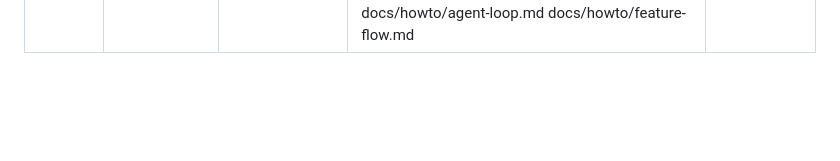
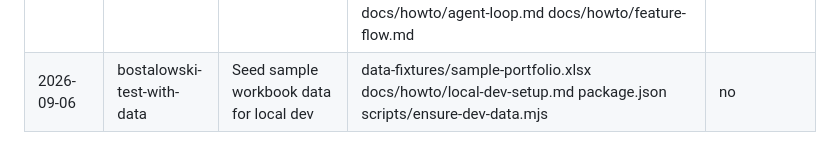
Before and after one commit to bostalowski/patrimo, a Markdown page: docs/agent/rework-log.md, the part around the change. Rendered like a GitHub page; blank space fills up the shorter version.

Commit message:
docs(harness): stamp rework-log for auto-seed dev workbook branch
Co-Authored-By: Claude Sonnet 5 <noreply@anthropic.com>

```diff
--- a/docs/agent/rework-log.md
+++ b/docs/agent/rework-log.md
@@ -34,3 +34,4 @@ Agents must ask the human before setting `REWORK_ACK`; never auto-ack.
 | 2026-09-05 | bostalowski-rework-log-in-feature-pr | Require rework-log row in the merging PR ([PR #81](https://github.com/bostalowski/patrimo/pull/81); ADR 0026 D8 timing) | scripts/pr-check.sh scripts/pr-check.test.ts docs/agent/rework-log.md docs/howto/feature-flow.md docs/adr/0026-feature-flow-cadrage-to-merge.md | yes — auto-detect PR (rework-log overlap) |
 | 2026-09-05 | bostalowski-rework-log-auto-detect | Rework-log auto-detect (Touched + overlap gate) | .agents/skills/patrimo-harness/SKILL.md AGENTS.md Makefile docs/adr/0026-feature-flow-cadrage-to-merge.md docs/agent/rework-log.md docs/howto/feature-flow.md docs/howto/pr-checklist.md scripts/lib/rework-log.mjs scripts/pr-check.sh | n/a — not a rework — follow-up on feat-harness-checker-agent-isolation |
 | 2026-09-06 | feat-harness-checker-agent-isolation | Checker agent isolation (subagent / fresh session) | scripts/role-worktree.sh .agents/skills/patrimo-harness/SKILL.md .gitignore AGENTS.md CONSTRAINTS.md FEATURES.md docs/adr/0026-feature-flow-cadrage-to-merge.md docs/adr/0030-checker-agent-isolation.md docs/adr/index.md docs/agent/scoring-rubric.md docs/howto/agent-loop.md docs/howto/feature-flow.md | no |
+| 2026-09-06 | bostalowski-test-with-data | Seed sample workbook data for local dev | data-fixtures/sample-portfolio.xlsx docs/howto/local-dev-setup.md package.json scripts/ensure-dev-data.mjs | no |
```
